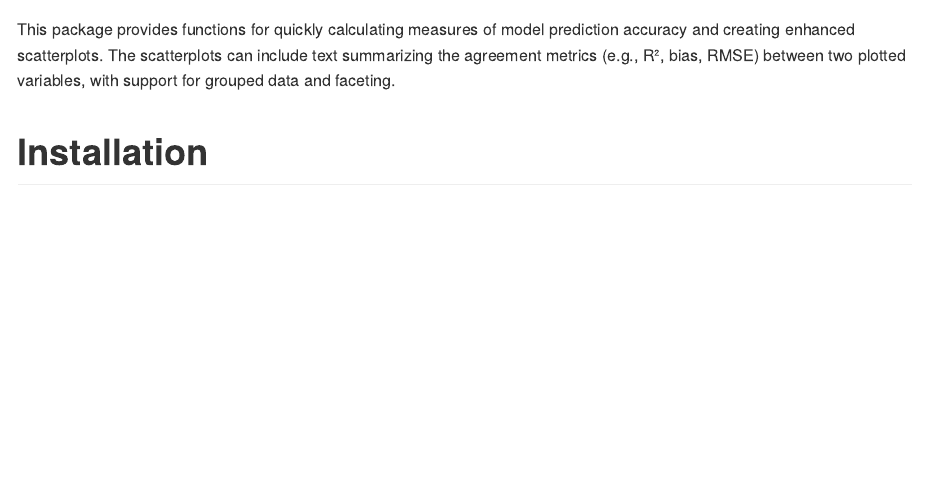
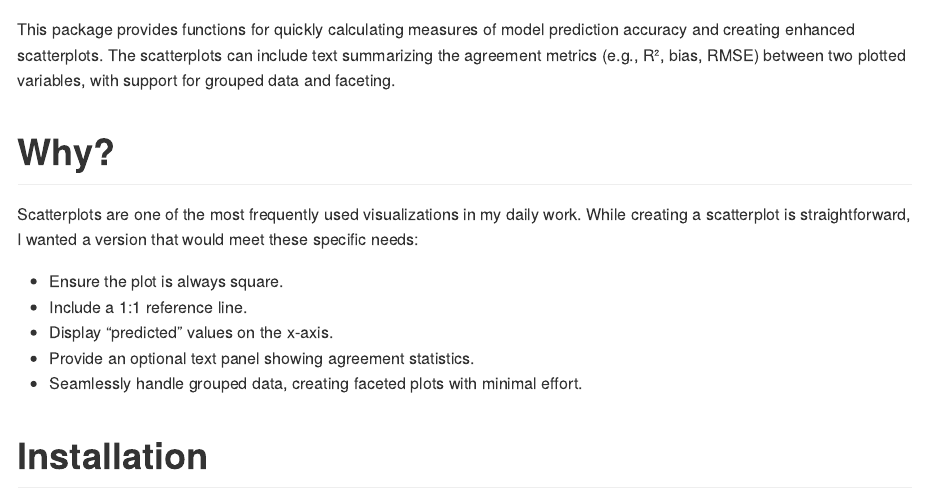
Before and after one commit to ptompalski/scatter, an R Markdown document (readme.rmd): the page in a window 1100 px wide, from its top. Rendered offline with R 4.5, knitr and Pandoc, with nearby package versions; code that draws random numbers runs with fixed seeds of ours.

Commit message:
updated readme

```diff
--- a/readme.rmd
+++ b/readme.rmd
@@ -24,6 +24,17 @@ knitr::opts_chunk$set(
 
 
 This package provides functions for quickly calculating measures of model prediction accuracy and creating enhanced scatterplots. The scatterplots can include text summarizing the agreement metrics (e.g., R², bias, RMSE) between two plotted variables, with support for grouped data and faceting.
+
+# Why?
+
+Scatterplots are one of the most frequently used visualizations in my daily work. While creating a scatterplot is straightforward, I wanted a version that would meet these specific needs:
+
+- Ensure the plot is always square.
+- Include a 1:1 reference line.
+- Display "predicted" values on the x-axis.
+- Provide an optional text panel showing agreement statistics.
+- Seamlessly handle grouped data, creating faceted plots with minimal effort.
+
 
 # Installation
 
```
Also changed, not shown: README.md, 3 other files.
